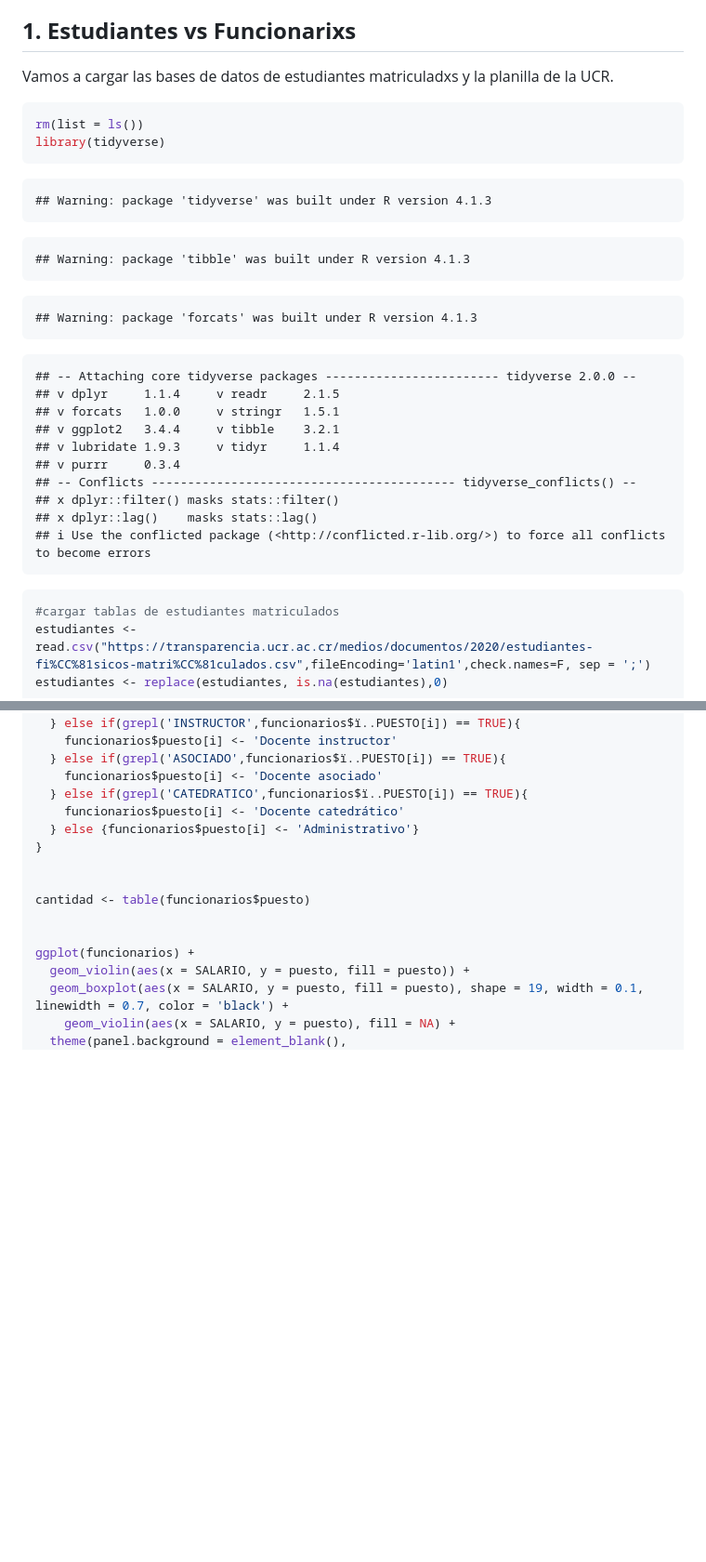
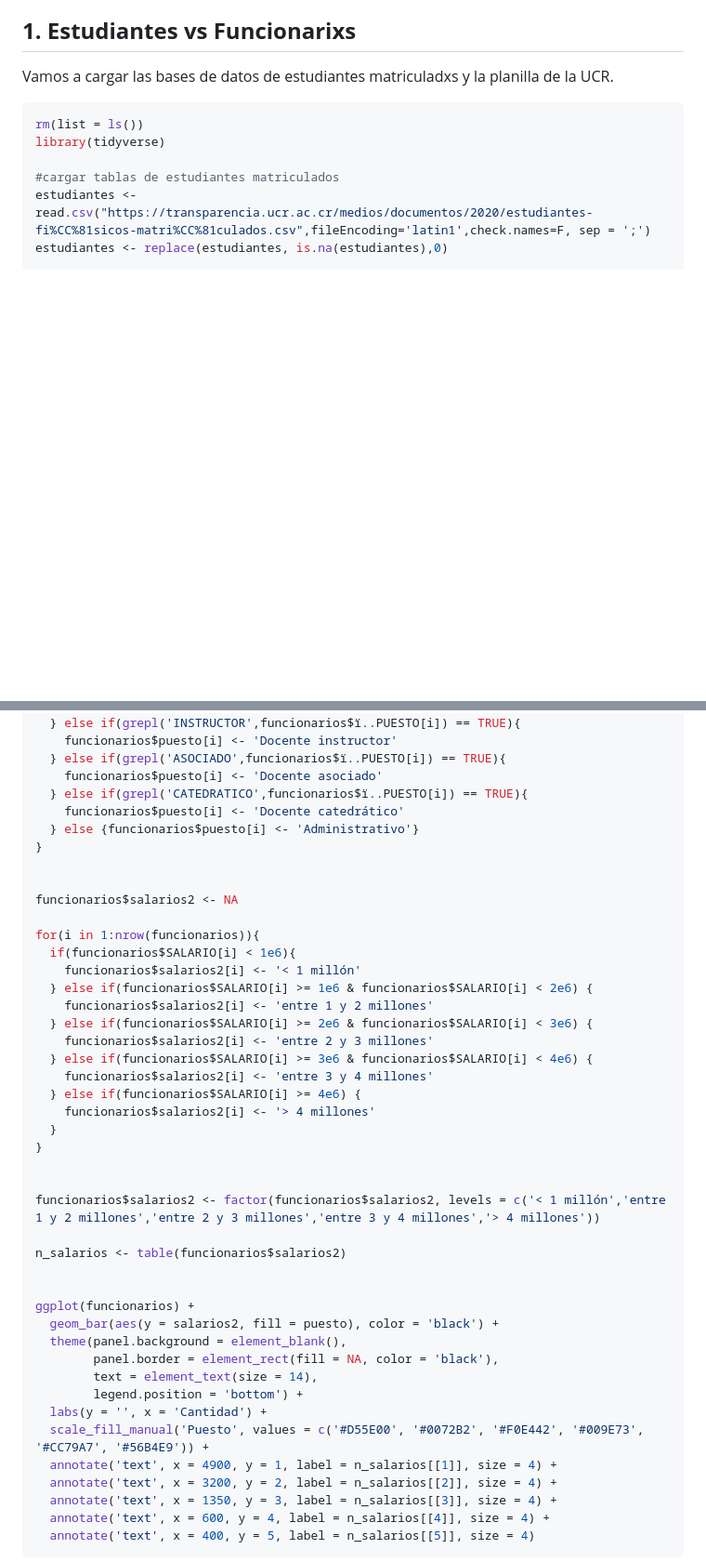
Before and after one commit to ebertsch123/Datos_UCR, a Markdown page: README.md, 2 parts joined by grey strips. Shown: that part at 93% size. Rendered like a GitHub page; blank space fills up the shorter version.

````diff
--- a/README.md
+++ b/README.md
@@ -41,34 +41,7 @@ Vamos a cargar las bases de datos de estudiantes matriculadxs y la planilla de l
 ```r
 rm(list = ls())
 library(tidyverse)
-```
 
-```
-## Warning: package 'tidyverse' was built under R version 4.1.3
-```
-
-```
-## Warning: package 'tibble' was built under R version 4.1.3
-```
-
-```
-## Warning: package 'forcats' was built under R version 4.1.3
-```
-
-```
-## -- Attaching core tidyverse packages ------------------------ tidyverse 2.0.0 --
-## v dplyr     1.1.4     v readr     2.1.5
-## v forcats   1.0.0     v stringr   1.5.1
-## v ggplot2   3.4.4     v tibble    3.2.1
-## v lubridate 1.9.3     v tidyr     1.1.4
-## v purrr     0.3.4
-## -- Conflicts ------------------------------------------ tidyverse_conflicts() --
-## x dplyr::filter() masks stats::filter()
-## x dplyr::lag()    masks stats::lag()
-## i Use the conflicted package (<http://conflicted.r-lib.org/>) to force all conflicts to become errors
-```
-
-```r
 #cargar tablas de estudiantes matriculados
 estudiantes <- read.csv("https://transparencia.ucr.ac.cr/medios/documentos/2020/estudiantes-fi%CC%81sicos-matri%CC%81culados.csv",fileEncoding='latin1',check.names=F, sep = ';')
 estudiantes <- replace(estudiantes, is.na(estudiantes),0)
@@ -195,10 +179,40 @@ for(i in 1:nrow(funcionarios)){
 }
 
 
-cantidad <- table(funcionarios$puesto)
+funcionarios$salarios2 <- NA
+
+for(i in 1:nrow(funcionarios)){
+  if(funcionarios$SALARIO[i] < 1e6){
+    funcionarios$salarios2[i] <- '< 1 millón'
+  } else if(funcionarios$SALARIO[i] >= 1e6 & funcionarios$SALARIO[i] < 2e6) {
+    funcionarios$salarios2[i] <- 'entre 1 y 2 millones'
+  } else if(funcionarios$SALARIO[i] >= 2e6 & funcionarios$SALARIO[i] < 3e6) {
+    funcionarios$salarios2[i] <- 'entre 2 y 3 millones'
+  } else if(funcionarios$SALARIO[i] >= 3e6 & funcionarios$SALARIO[i] < 4e6) {
+    funcionarios$salarios2[i] <- 'entre 3 y 4 millones'
+  } else if(funcionarios$SALARIO[i] >= 4e6) {
+    funcionarios$salarios2[i] <- '> 4 millones'
+  }
+}
+
+
+funcionarios$salarios2 <- factor(funcionarios$salarios2, levels = c('< 1 millón','entre 1 y 2 millones','entre 2 y 3 millones','entre 3 y 4 millones','> 4 millones'))
+
+n_salarios <- table(funcionarios$salarios2)
 
 
 ggplot(funcionarios) +
-  geom_violin(aes(x = SALARIO, y = puesto, fill = puesto)) +
-  geom_boxplot(aes(x = SALARIO, y = puesto, fill = puesto), shape = 19, width = 0.1, linewidth = 0.7, color = 'black') +
-    geom_violin(aes(x = SALARIO, y = puesto), fill = NA) +
+  geom_bar(aes(y = salarios2, fill = puesto), color = 'black') +
+  theme(panel.background = element_blank(),
+        panel.border = element_rect(fill = NA, color = 'black'),
+        text = element_text(size = 14),
+        legend.position = 'bottom') +
+  labs(y = '', x = 'Cantidad') +
+  scale_fill_manual('Puesto', values = c('#D55E00', '#0072B2', '#F0E442', '#009E73', '#CC79A7', '#56B4E9')) +
+  annotate('text', x = 4900, y = 1, label = n_salarios[[1]], size = 4) +
+  annotate('text', x = 3200, y = 2, label = n_salarios[[2]], size = 4) +
+  annotate('text', x = 1350, y = 3, label = n_salarios[[3]], size = 4) +
+  annotate('text', x = 600, y = 4, label = n_salarios[[4]], size = 4) +
+  annotate('text', x = 400, y = 5, label = n_salarios[[5]], size = 4)
+```
+
````
Also changed, not shown: other parts of README.md (+46 -9 lines), README_figs/README-unnamed-chunk-3-1.png, README_figs/README-unnamed-chunk-4-1.png, README_figs/README-unnamed-chunk-5-1.png (added), 2 other files.
